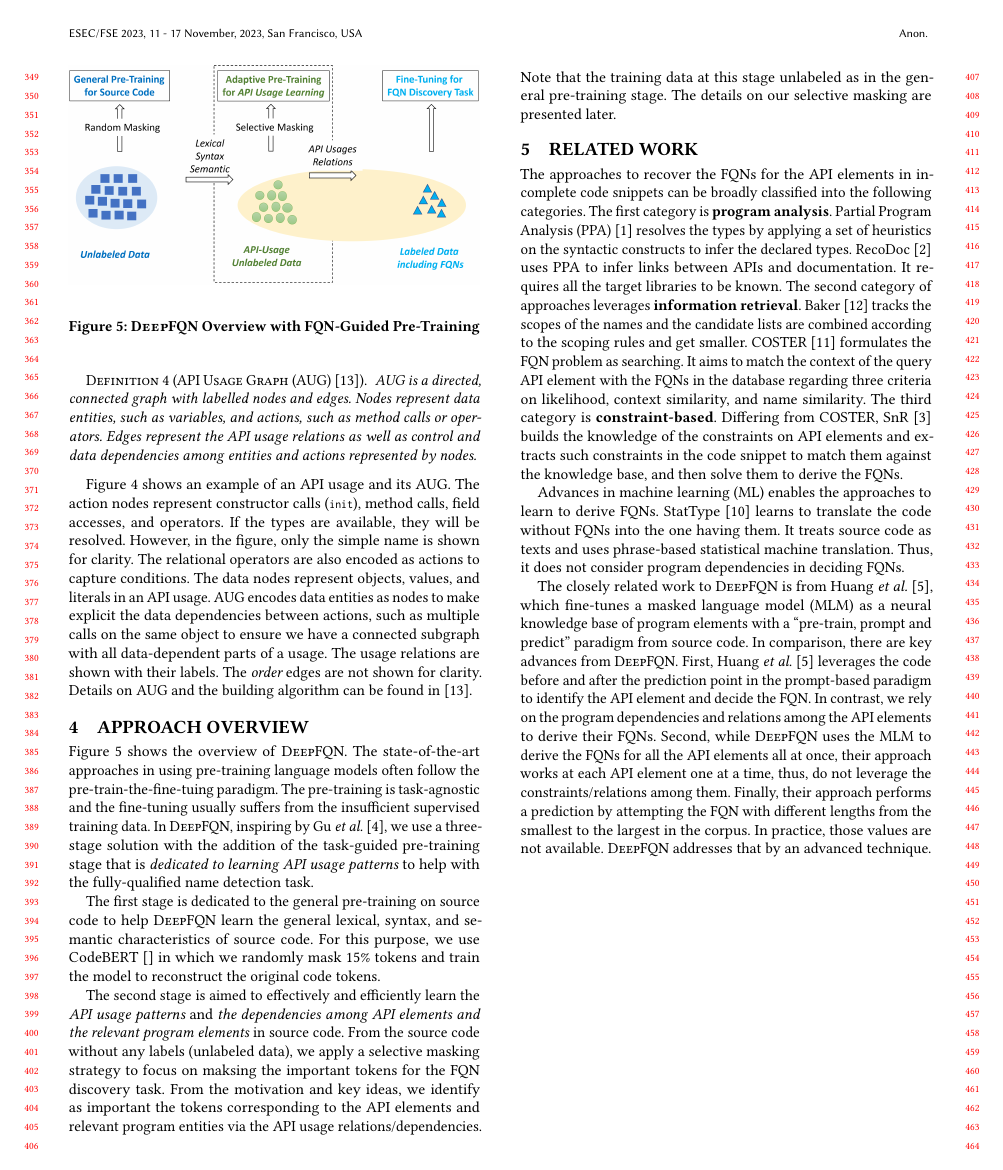
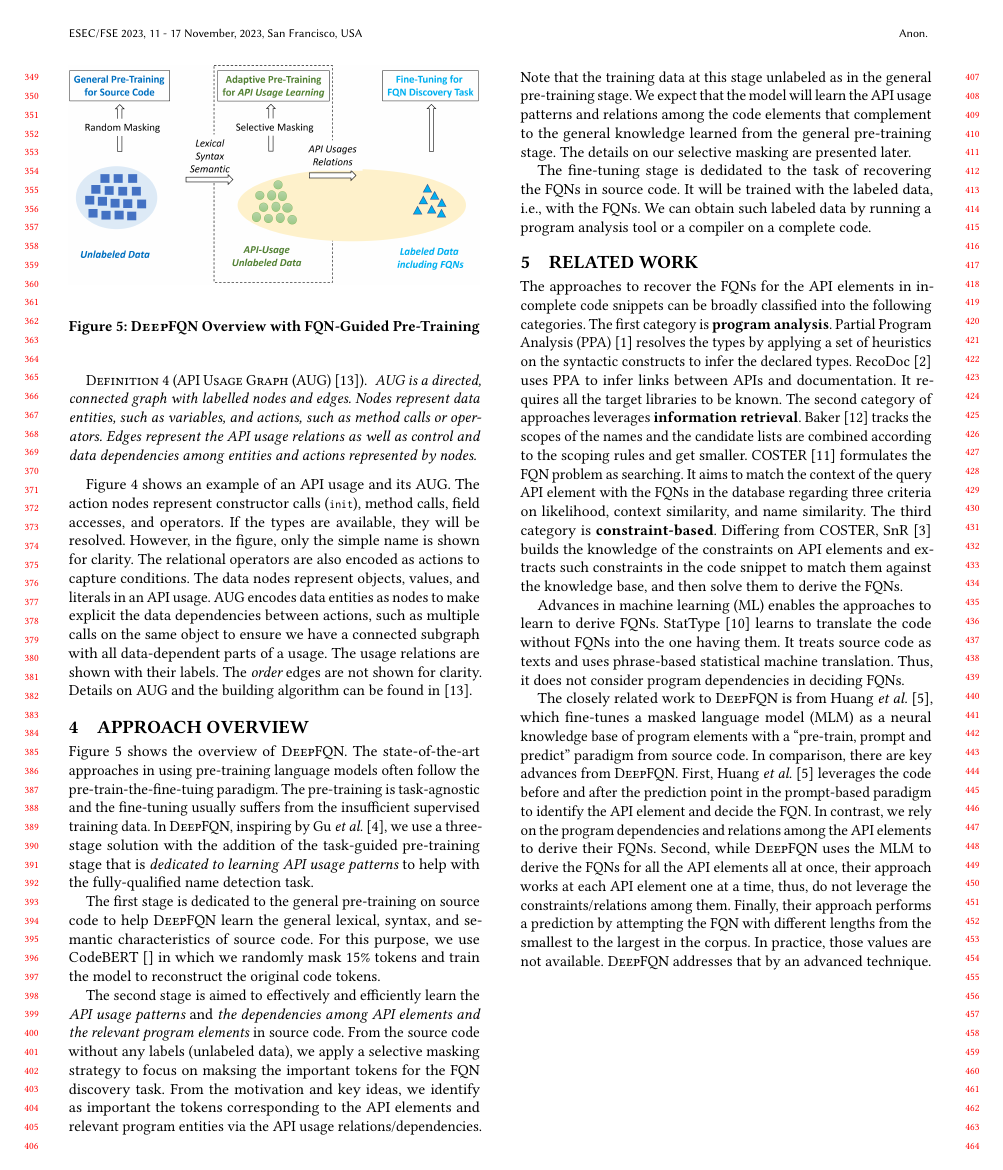
Before and after one commit to tien-n-nguyen/fqn, a LaTeX paper (fse23.tex, which reads overview.tex): page 4 of 5. Compiled offline with pdfLaTeX.

Commit message:
first draft of overview

```diff
--- a/overview.tex
+++ b/overview.tex
@@ -34,9 +34,15 @@ discovery task. From the motivation and key ideas, we identify as
 important the tokens corresponding to the API elements and relevant
 program entities via the API usage relations/dependencies. Note that
 the training data at this stage unlabeled as in the general
-pre-training stage. The details on our selective masking are presented
-later.
+pre-training stage. We expect that the model will learn the API usage
+patterns and relations among the code elements that complement to the
+general knowledge learned from the general pre-training stage. The
+details on our selective masking are presented later.
 
+The fine-tuning stage is dedidated to the task of recovering the FQNs
+in source code. It will be trained with the labeled data, i.e., with
+the FQNs. We can obtain such labeled data by running a program
+analysis tool or a compiler on a complete code.
 
 %with the masking process that emphasizes on learning API usages and
 %patterns with the unsupervised data on the dependencies/relations
```
